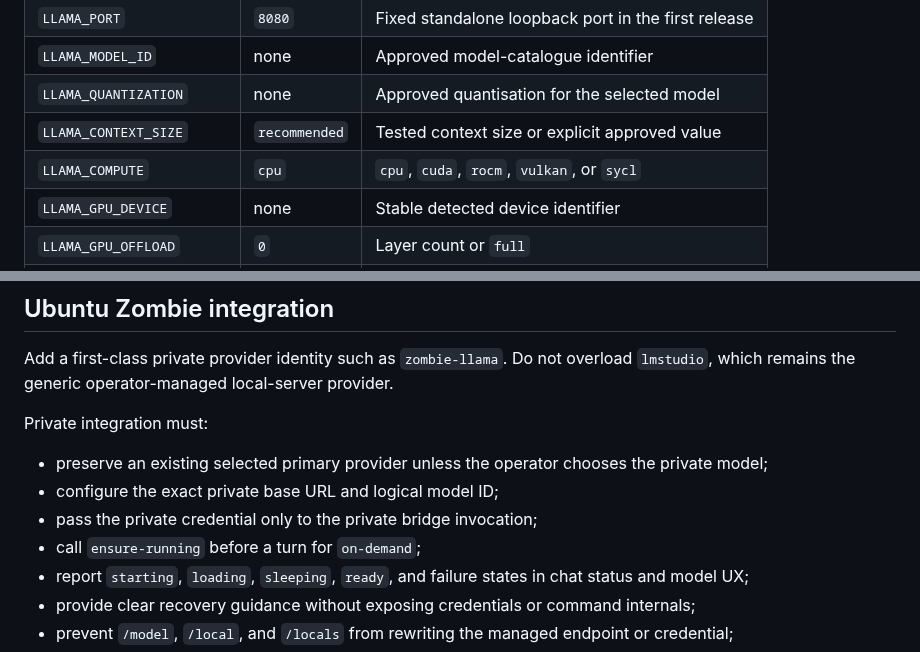
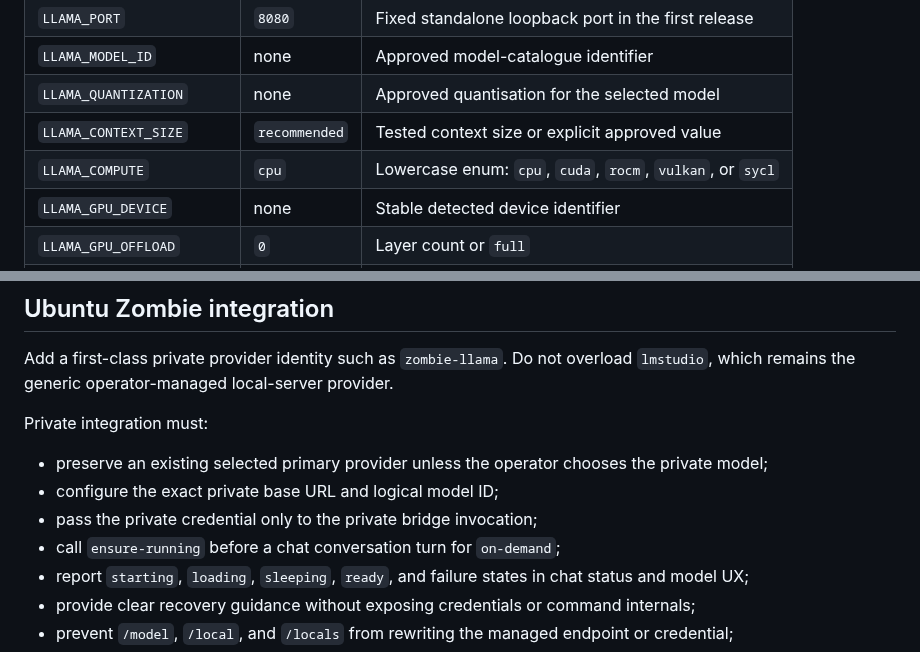
Before and after one commit to japer-technology/ubuntu-zombie, a Markdown page: docs/analysis/improvements-5-plan.md, 2 parts joined by grey strips. GitHub-like rendering.

```diff
--- a/docs/analysis/improvements-5-plan.md
+++ b/docs/analysis/improvements-5-plan.md
@@ -261,7 +261,7 @@ dry-run output, receipts, and `docs/CONFIGURATION.md`:
 | `LLAMA_MODEL_ID` | none | Approved model-catalogue identifier |
 | `LLAMA_QUANTIZATION` | none | Approved quantisation for the selected model |
 | `LLAMA_CONTEXT_SIZE` | `recommended` | Tested context size or explicit approved value |
-| `LLAMA_COMPUTE` | `cpu` | `cpu`, `cuda`, `rocm`, `vulkan`, or `sycl` |
+| `LLAMA_COMPUTE` | `cpu` | Lowercase enum: `cpu`, `cuda`, `rocm`, `vulkan`, or `sycl` |
 | `LLAMA_GPU_DEVICE` | none | Stable detected device identifier |
 | `LLAMA_GPU_OFFLOAD` | `0` | Layer count or `full` |
 | `LLAMA_CPU_THREADS` | `recommended` | Positive value not exceeding detected threads |
@@ -602,7 +603,7 @@ Private integration must:
   the private model;
 - configure the exact private base URL and logical model ID;
 - pass the private credential only to the private bridge invocation;
-- call `ensure-running` before a turn for `on-demand`;
+- call `ensure-running` before a chat conversation turn for `on-demand`;
 - report `starting`, `loading`, `sleeping`, `ready`, and failure states in
   chat status and model UX;
 - provide clear recovery guidance without exposing credentials or command
```
Also changed, not shown: other parts of docs/analysis/improvements-5-plan.md (+7 -6 lines).
